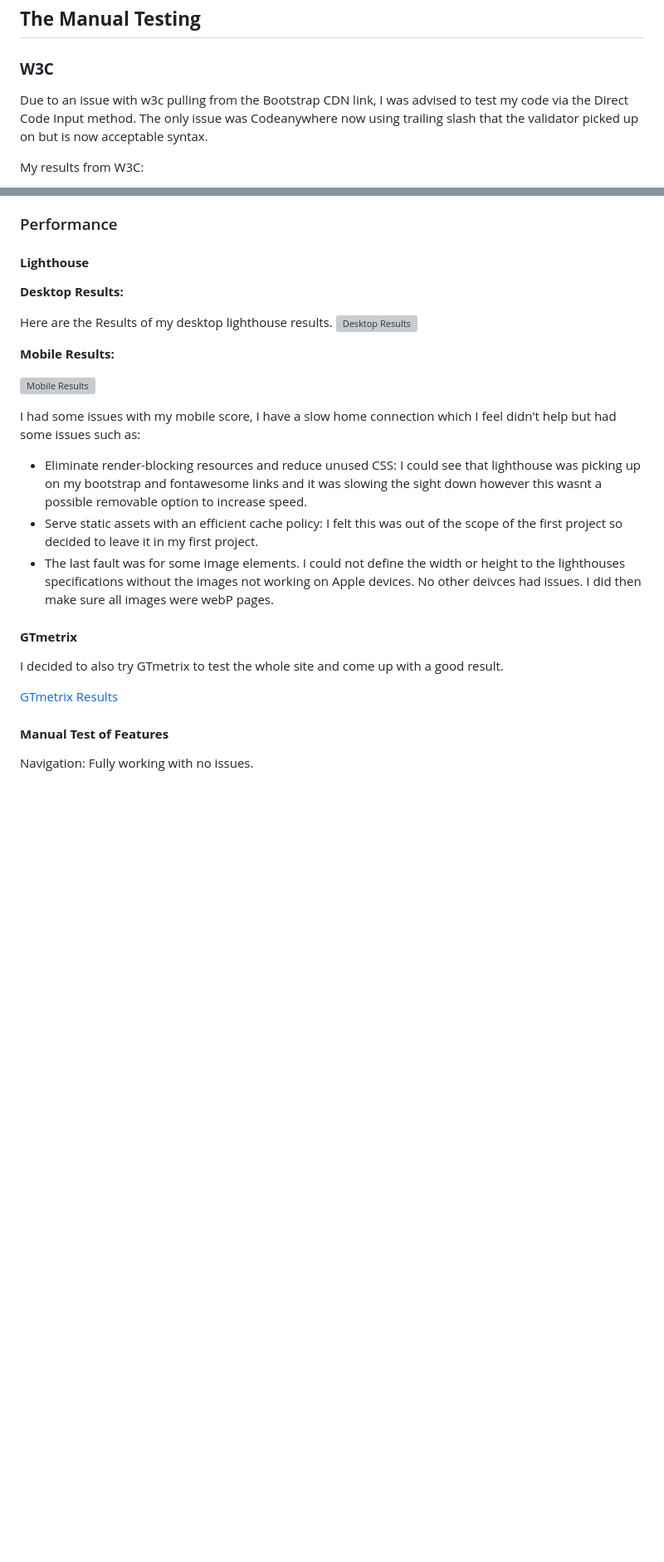
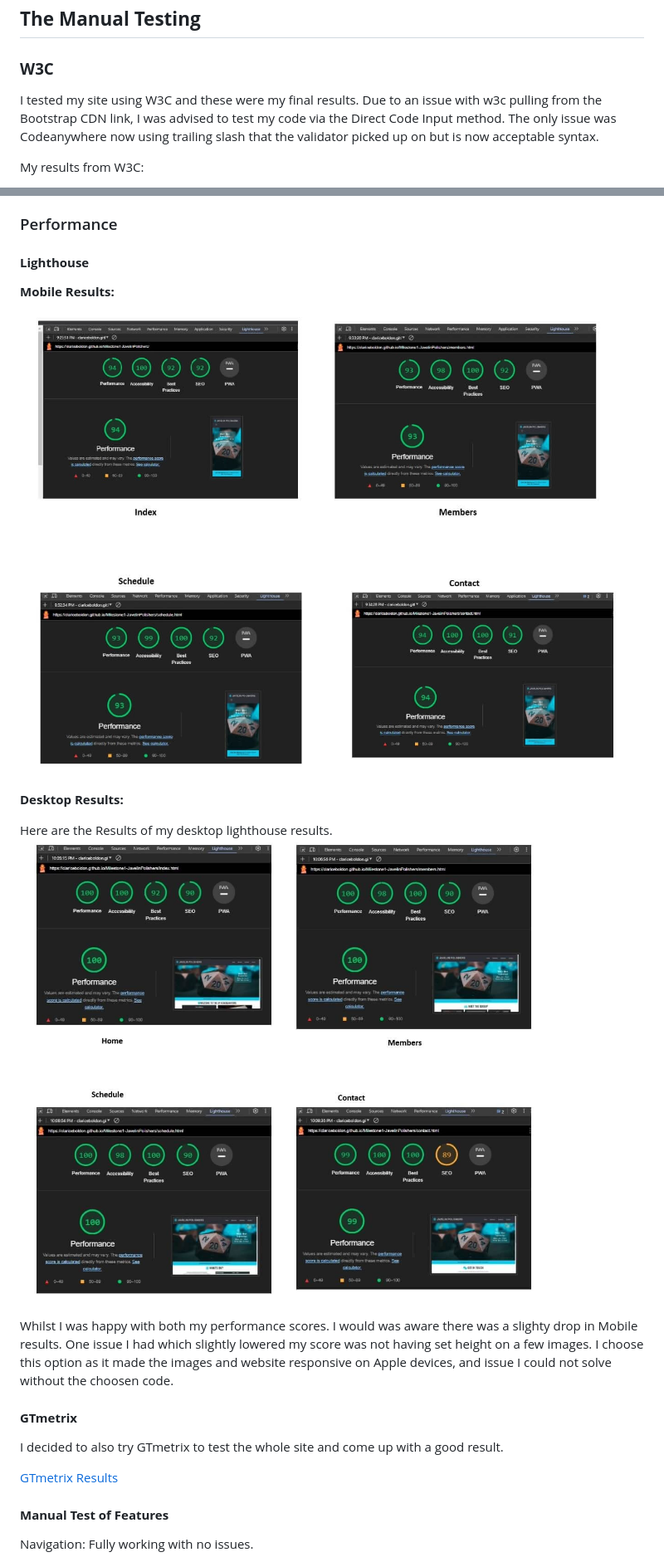
Before and after one commit to ClariceBoldDev/M1-JavelinPolishers, a Markdown page: README.md, 2 parts joined by grey strips. Shown: that part at 83% size. GitHub-like rendering; pictures changed too: assets/documentation/lighthouse-desktop-pass.jpg (added), assets/documentation/lighthouse-mobile-pass.jpg (added); blank space fills up the shorter version; grey boxes are pictures that could not be loaded.

Commit message:
remove and re-add performance scores

```diff
--- a/README.md
+++ b/README.md
@@ -343,6 +343,7 @@ We could also have a more detailed calendar and schedule, with a more thorough b
 
 ### **W3C**
 
+I tested my site using W3C and these were my final results.
 Due to an issue with w3c pulling from the Bootstrap CDN link, I was advised to test my code via the Direct Code Input method.
 The only issue was Codeanywhere now using trailing slash that the validator picked up on but is now acceptable syntax.
 
@@ -489,20 +489,16 @@ When going through my website I found the following bugs.
 
 #### **Lighthouse**
 
+**Mobile Results:**
+
+![Mobile Results](assets/documentation/lighthouse-mobile-pass.jpg)
+
 **Desktop Results:**
 
 Here are the Results of my desktop lighthouse results.
-![Desktop Results](assets/images/documentation/desktop-lighthouse.jpg)
+![Desktop Results](assets/documentation/lighthouse-desktop-pass.jpg)
 
-**Mobile Results:**
-
-![Mobile Results](assets/images/documentation/lighthouse-mobile.jpg)
-
-I had some issues with my mobile score, I have a slow home connection which I feel didn't help but had some issues such as:
-
-- Eliminate render-blocking resources and reduce unused CSS: I could see that lighthouse was picking up on my bootstrap and fontawesome links and it was slowing the sight down however this wasnt a possible removable option to increase speed.
-- Serve static assets with an efficient cache policy: I felt this was out of the scope of the first project so decided to leave it in my first project.
-- The last fault was for some image elements. I could not define the width or height to the lighthouses specifications without the images not working on Apple devices. No other deivces had issues. I did then make sure all images were webP pages.
+Whilst I was happy with both my performance scores. I would was aware there was a slighty drop in Mobile results. One issue I had which slightly lowered my score was not having set height on a few images. I choose this option as it made the images and website responsive on Apple devices, and issue I could not solve without the choosen code.
 
 #### **GTmetrix**
 
```
Also changed, not shown: other parts of README.md (+9 -10 lines), assets/documentation/desktop-lighthouse.jpg (deleted), assets/documentation/gt-metrix-check.jpg (deleted), assets/documentation/gtmetrix-score.jpg (added), assets/documentation/lighthouse-mobile.jpg (deleted).
